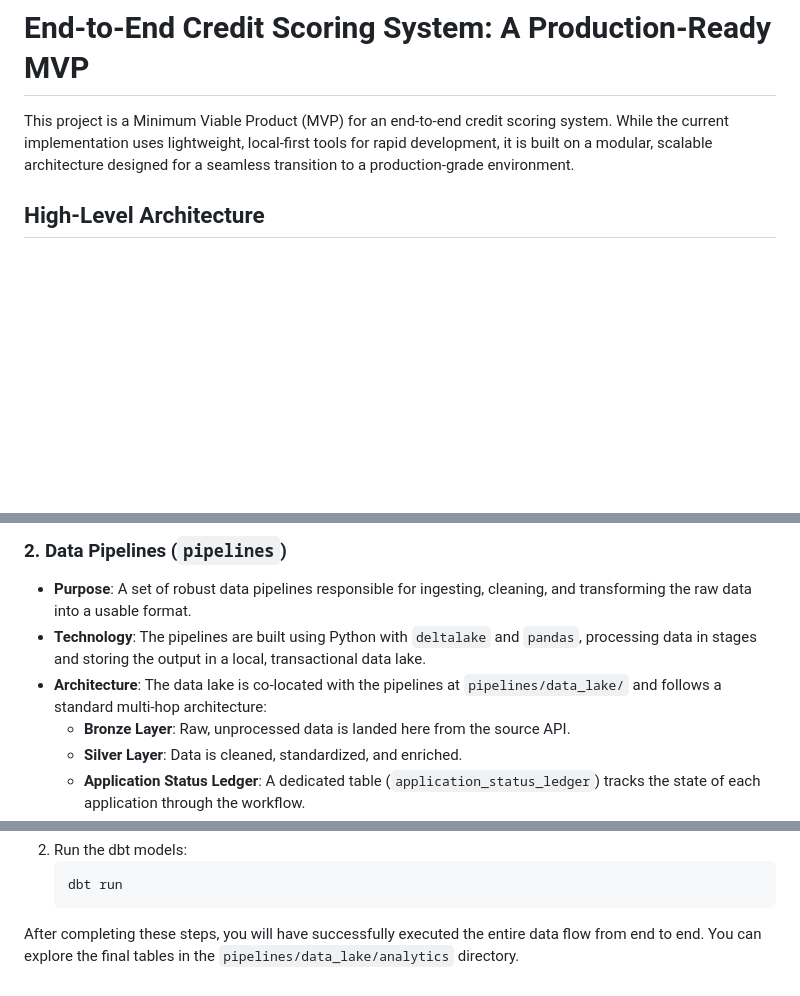
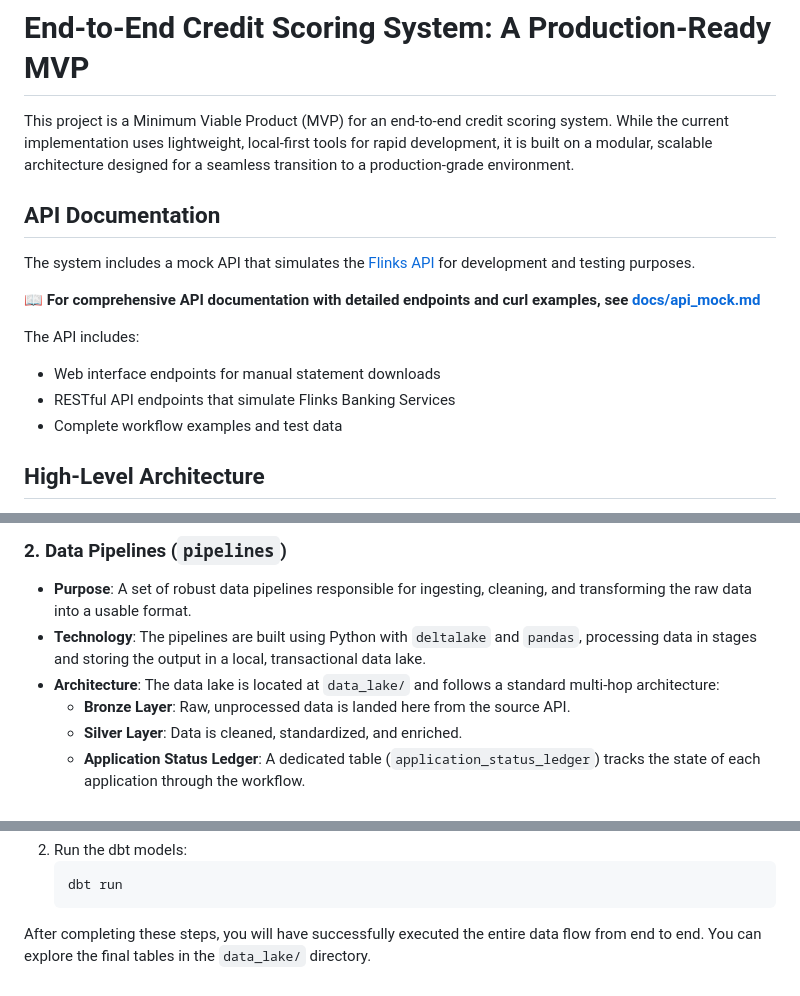
Before and after one commit to thiagorlopes/keep, a Markdown page: README.md, 3 parts joined by grey strips. Rendered like a GitHub page; blank space fills up the shorter version.

Commit message:
(chore) Improve documentation

````diff
--- a/README.md
+++ b/README.md
@@ -1,6 +1,17 @@
 # End-to-End Credit Scoring System: A Production-Ready MVP
 
 This project is a Minimum Viable Product (MVP) for an end-to-end credit scoring system. While the current implementation uses lightweight, local-first tools for rapid development, it is built on a modular, scalable architecture designed for a seamless transition to a production-grade environment.
+
+## API Documentation
+
+The system includes a mock API that simulates the [Flinks API](https://docs.flinks.com/docs/welcome) for development and testing purposes.
+
+📖 **For comprehensive API documentation with detailed endpoints and curl examples, see [docs/api_mock.md](docs/api_mock.md)**
+
+The API includes:
+- Web interface endpoints for manual statement downloads
+- RESTful API endpoints that simulate Flinks Banking Services
+- Complete workflow examples and test data
 
 ## High-Level Architecture
 
@@ -16,7 +27,7 @@ The system is composed of four main components, each designed to be modular and
 
 - **Purpose**: A set of robust data pipelines responsible for ingesting, cleaning, and transforming the raw data into a usable format.
 - **Technology**: The pipelines are built using Python with `deltalake` and `pandas`, processing data in stages and storing the output in a local, transactional data lake.
-- **Architecture**: The data lake is co-located with the pipelines at `pipelines/data_lake/` and follows a standard multi-hop architecture:
+- **Architecture**: The data lake is located at `data_lake/` and follows a standard multi-hop architecture:
     - **Bronze Layer**: Raw, unprocessed data is landed here from the source API.
     - **Silver Layer**: Data is cleaned, standardized, and enriched.
     - **Application Status Ledger**: A dedicated table (`application_status_ledger`) tracks the state of each application through the workflow.
@@ -94,4 +105,4 @@ With the data processed, you can now run the dbt models to generate the final an
     dbt run
     ```
 
-After completing these steps, you will have successfully executed the entire data flow from end to end. You can explore the final tables in the `pipelines/data_lake/analytics` directory.
+After completing these steps, you will have successfully executed the entire data flow from end to end. You can explore the final tables in the `data_lake/` directory.
````
Also changed, not shown: docs/api_mock.md (+230 -41 lines).
